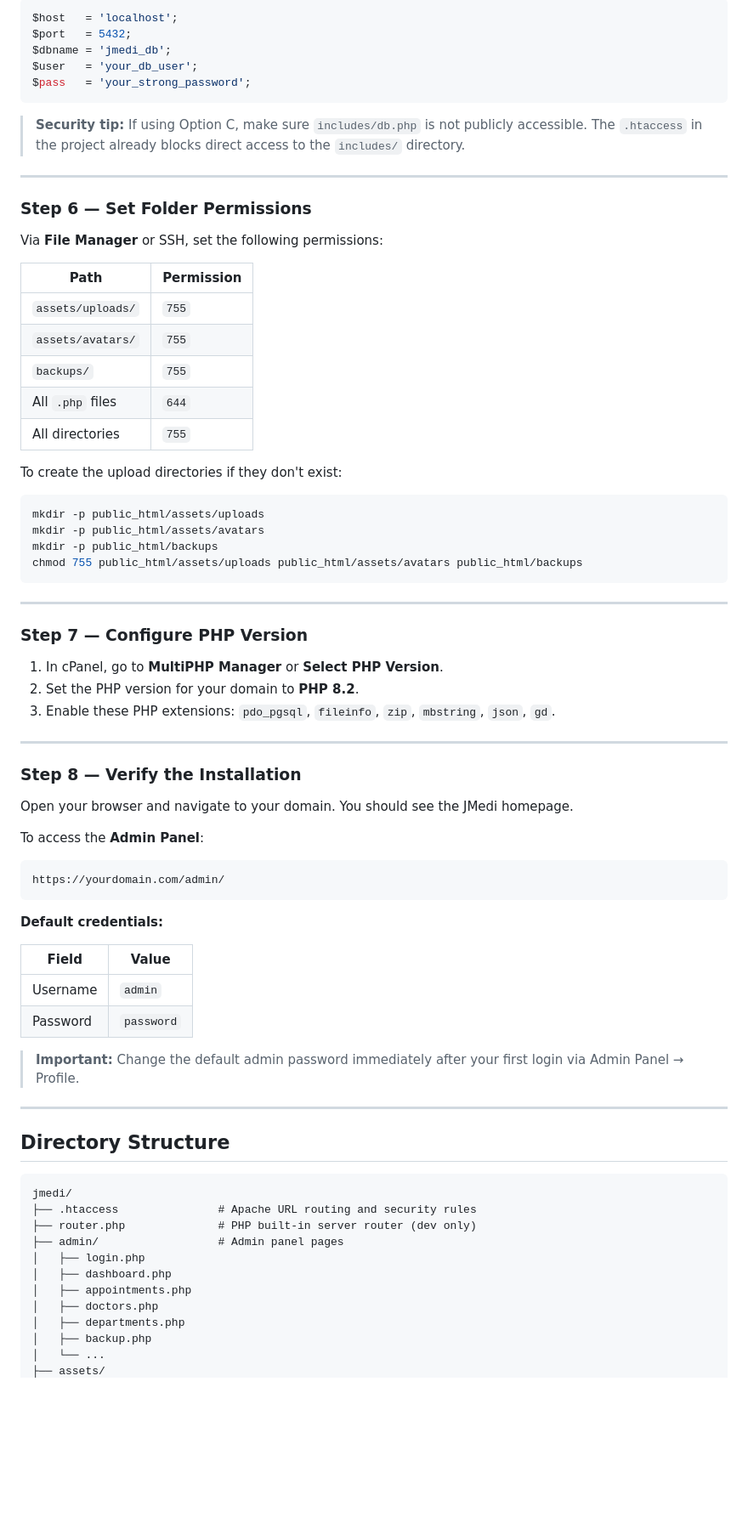
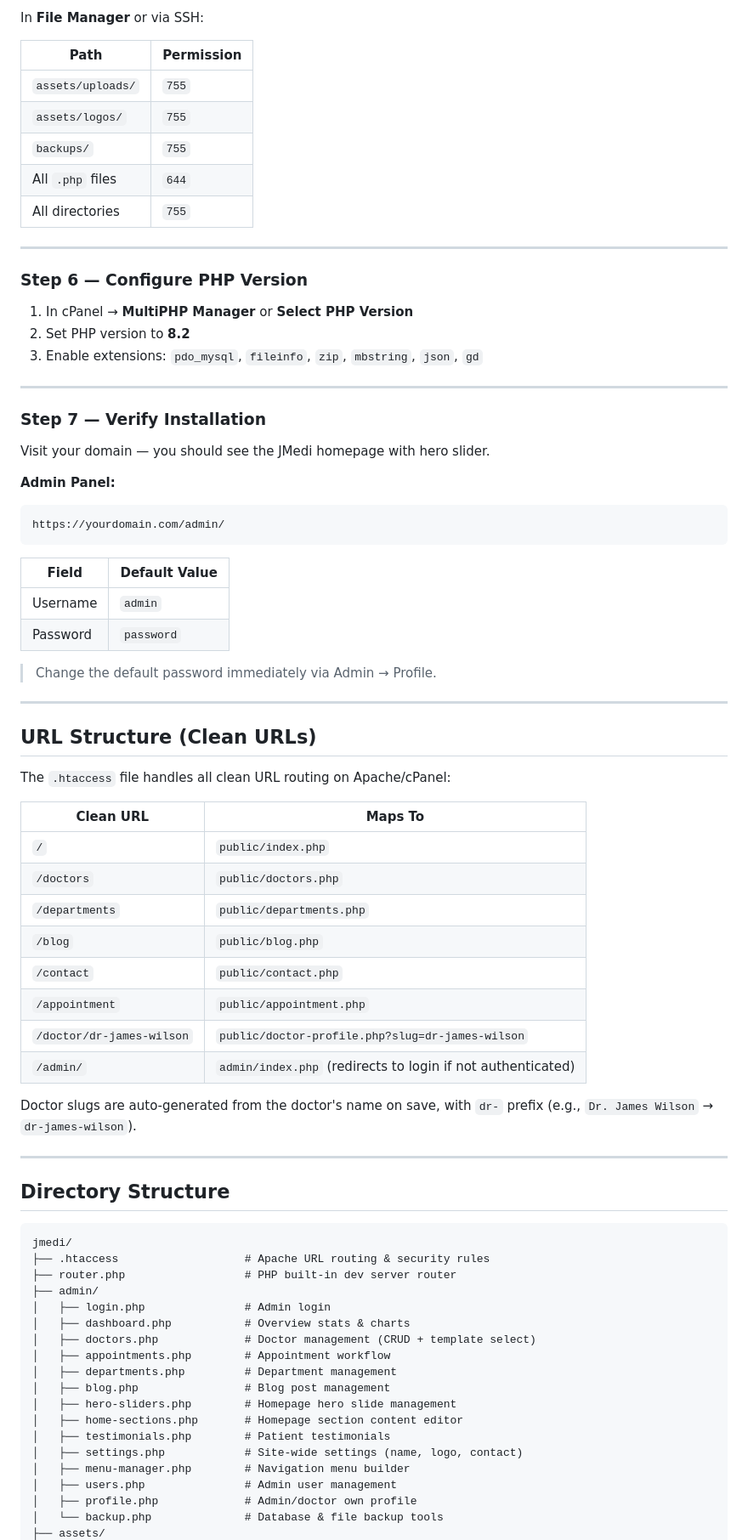
Before and after one commit to JNVWEBin/jmedi-smart-medical-platform, a Markdown page: README.md, the part around one of its changes. Shown at 85% size. Rendered like a GitHub page; blank space fills up the shorter version.

````diff
--- a/README.md
+++ b/README.md
@@ -131,63 +134,57 @@ If environment variables aren't supported, open `includes/db.php` and replace th
-```php
-$host   = 'localhost';
-$port   = 5432;
-$dbname = 'jmedi_db';
-$user   = 'your_db_user';
-$pass   = 'your_strong_password';
-```
-
-> **Security tip:** If using Option C, make sure `includes/db.php` is not publicly accessible. The `.htaccess` in the project already blocks direct access to the `includes/` directory.
-
----
-
-### Step 6 — Set Folder Permissions
-
-Via **File Manager** or SSH, set the following permissions:
+In **File Manager** or via SSH:
 
 | Path | Permission |
 |---|---|
 | `assets/uploads/` | `755` |
-| `assets/avatars/` | `755` |
+| `assets/logos/` | `755` |
 | `backups/` | `755` |
 | All `.php` files | `644` |
 | All directories | `755` |
 
-To create the upload directories if they don't exist:
-```bash
-mkdir -p public_html/assets/uploads
-mkdir -p public_html/assets/avatars
-mkdir -p public_html/backups
-chmod 755 public_html/assets/uploads public_html/assets/avatars public_html/backups
-```
+---
+
+### Step 6 — Configure PHP Version
+
+1. In cPanel → **MultiPHP Manager** or **Select PHP Version**
+2. Set PHP version to **8.2**
+3. Enable extensions: `pdo_mysql`, `fileinfo`, `zip`, `mbstring`, `json`, `gd`
 
 ---
 
-### Step 7 — Configure PHP Version
+### Step 7 — Verify Installation
 
-1. In cPanel, go to **MultiPHP Manager** or **Select PHP Version**.
-2. Set the PHP version for your domain to **PHP 8.2**.
-3. Enable these PHP extensions: `pdo_pgsql`, `fileinfo`, `zip`, `mbstring`, `json`, `gd`.
+Visit your domain — you should see the JMedi homepage with hero slider.
 
----
-
-### Step 8 — Verify the Installation
-
-Open your browser and navigate to your domain. You should see the JMedi homepage.
-
-To access the **Admin Panel**:
-
+**Admin Panel:**
 ```
 https://yourdomain.com/admin/
 ```
 
-**Default credentials:**
-
-| Field | Value |
+| Field | Default Value |
 |---|---|
 | Username | `admin` |
 | Password | `password` |
 
-> **Important:** Change the default admin password immediately after your first login via Admin Panel → Profile.
+> Change the default password immediately via Admin → Profile.
+
+---
+
+## URL Structure (Clean URLs)
+
+The `.htaccess` file handles all clean URL routing on Apache/cPanel:
+
+| Clean URL | Maps To |
+|---|---|
+| `/` | `public/index.php` |
+| `/doctors` | `public/doctors.php` |
+| `/departments` | `public/departments.php` |
+| `/blog` | `public/blog.php` |
+| `/contact` | `public/contact.php` |
+| `/appointment` | `public/appointment.php` |
+| `/doctor/dr-james-wilson` | `public/doctor-profile.php?slug=dr-james-wilson` |
+| `/admin/` | `admin/index.php` (redirects to login if not authenticated) |
+
+Doctor slugs are auto-generated from the doctor's name on save, with `dr-` prefix (e.g., `Dr. James Wilson` → `dr-james-wilson`).
 
 ---
 
@@ -195,14 +192,21 @@ https://yourdomain.com/admin/
 
 ```
 jmedi/
-├── .htaccess               # Apache URL routing and security rules
-├── router.php              # PHP built-in server router (dev only)
-├── admin/                  # Admin panel pages
-│   ├── login.php
-│   ├── dashboard.php
-│   ├── appointments.php
-│   ├── doctors.php
-│   ├── departments.php
-│   ├── backup.php
-│   └── ...
+├── .htaccess                   # Apache URL routing & security rules
+├── router.php                  # PHP built-in dev server router
+├── admin/
+│   ├── login.php               # Admin login
+│   ├── dashboard.php           # Overview stats & charts
+│   ├── doctors.php             # Doctor management (CRUD + template select)
+│   ├── appointments.php        # Appointment workflow
+│   ├── departments.php         # Department management
+│   ├── blog.php                # Blog post management
+│   ├── hero-sliders.php        # Homepage hero slide management
+│   ├── home-sections.php       # Homepage section content editor
+│   ├── testimonials.php        # Patient testimonials
+│   ├── settings.php            # Site-wide settings (name, logo, contact)
+│   ├── menu-manager.php        # Navigation menu builder
+│   ├── users.php               # Admin user management
+│   ├── profile.php             # Admin/doctor own profile
+│   └── backup.php              # Database & file backup tools
 ├── assets/
````
Also changed, not shown: other parts of README.md (+163 -121 lines).
